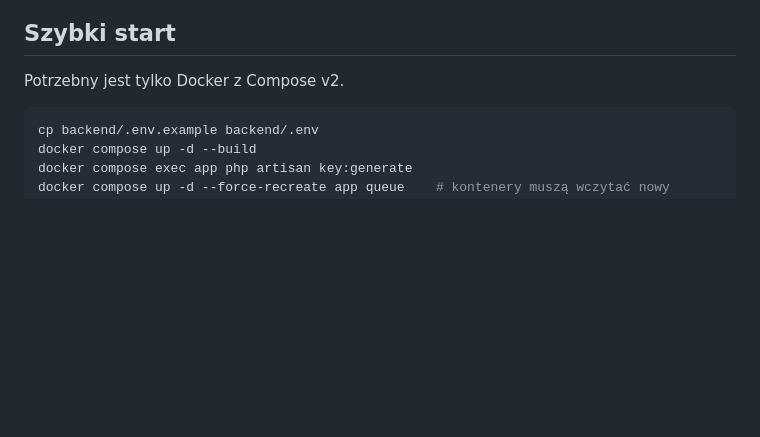
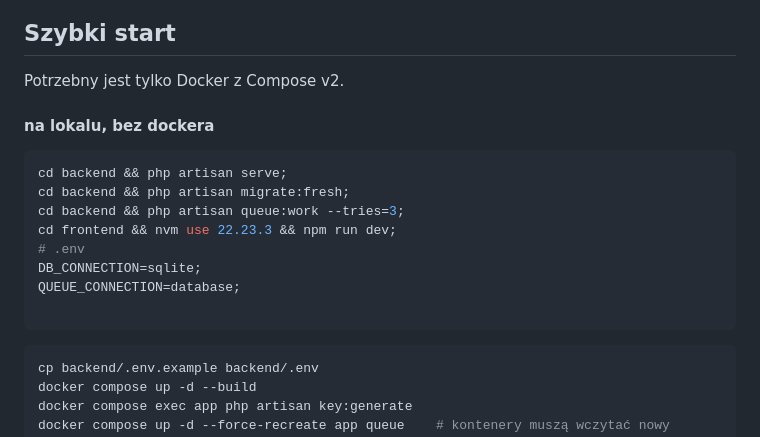
Before and after one commit to wojciechgawronski/bank-transactions-import, a Markdown page: readme.md, the part around the change. Rendered like a GitHub page; blank space fills up the shorter version.

Commit message:
readmie: settings for local machine

````diff
--- a/readme.md
+++ b/readme.md
@@ -16,6 +16,18 @@ na froncie. Całość uruchamia Docker Compose.
 ## Szybki start
 
 Potrzebny jest tylko Docker z Compose v2.
+
+#### na lokalu, bez dockera
+```shell
+cd backend && php artisan serve;
+cd backend && php artisan migrate:fresh;
+cd backend && php artisan queue:work --tries=3;
+cd frontend && nvm use 22.23.3 && npm run dev;
+# .env
+DB_CONNECTION=sqlite;
+QUEUE_CONNECTION=database;
+
+```
 
 ```sh
 cp backend/.env.example backend/.env
````
